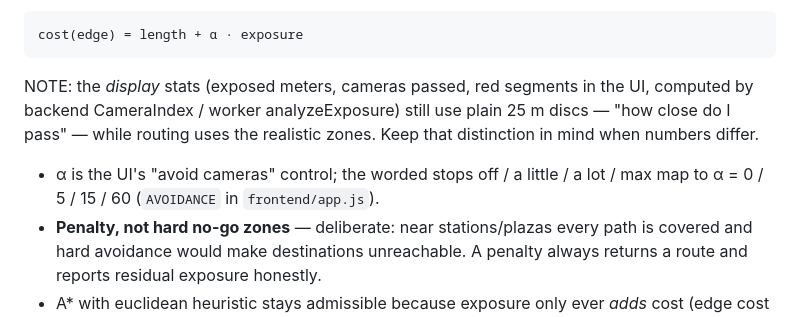
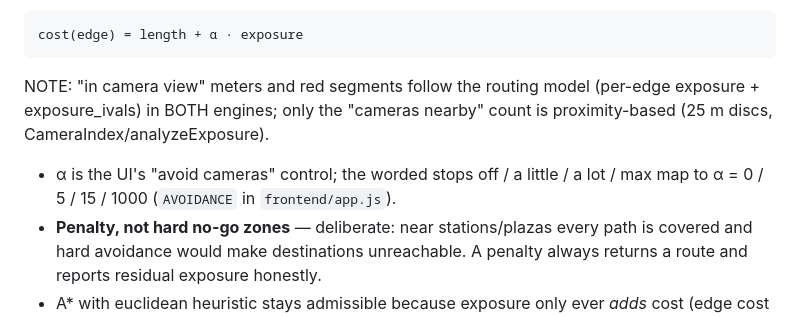
Before and after one commit to leonardoalt/kamerafrei, a Markdown page: AGENTS.md, the part around the change. Drawn GitHub-style.

Commit message:
AGENTS.md: correct display-model and alpha notes
Co-Authored-By: Claude Fable 5 <noreply@anthropic.com>

```diff
--- a/AGENTS.md
+++ b/AGENTS.md
@@ -29,13 +29,12 @@ Slider "max" = α 1000 (a real never-be-seen mode). Routing minimizes
 
     cost(edge) = length + α · exposure
 
-NOTE: the *display* stats (exposed meters, cameras passed, red segments in
-the UI, computed by backend CameraIndex / worker analyzeExposure) still use
-plain 25 m discs — "how close do I pass" — while routing uses the realistic
-zones. Keep that distinction in mind when numbers differ.
+NOTE: "in camera view" meters and red segments follow the routing model
+(per-edge exposure + exposure_ivals) in BOTH engines; only the "cameras
+nearby" count is proximity-based (25 m discs, CameraIndex/analyzeExposure).
 
 - α is the UI's "avoid cameras" control; the worded stops off / a little /
-  a lot / max map to α = 0 / 5 / 15 / 60 (`AVOIDANCE` in `frontend/app.js`).
+  a lot / max map to α = 0 / 5 / 15 / 1000 (`AVOIDANCE` in `frontend/app.js`).
 - **Penalty, not hard no-go zones** — deliberate: near stations/plazas every
   path is covered and hard avoidance would make destinations unreachable.
   A penalty always returns a route and reports residual exposure honestly.
```
